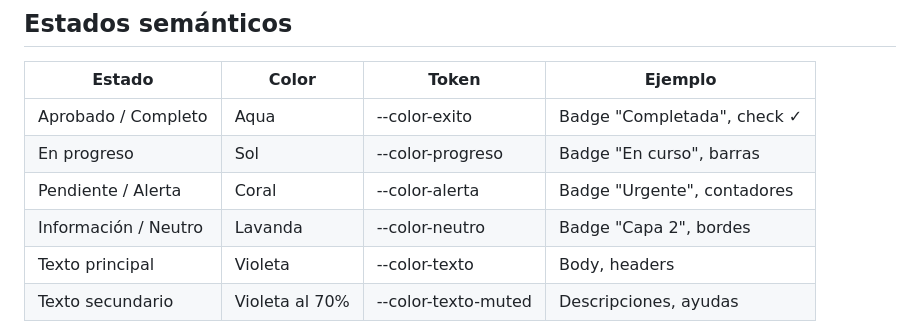
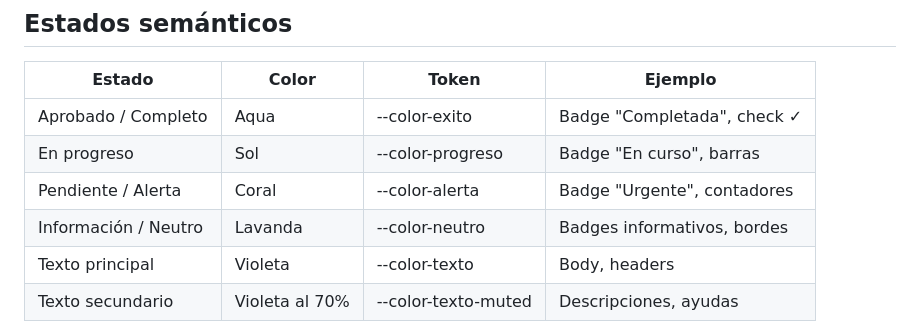
Before and after one commit to conductaetica-DEI/Diverso_Conecta, a Markdown page: docs/DESIGN.md, the part around the change. Rendered like a GitHub page.

```diff
--- a/docs/DESIGN.md
+++ b/docs/DESIGN.md
@@ -37,7 +37,7 @@ Derivado del Manual de Marca oficial de DiversoLab. TODO elemento visual usa est
 | Aprobado / Completo | Aqua | --color-exito | Badge "Completada", check ✓ |
 | En progreso | Sol | --color-progreso | Badge "En curso", barras |
 | Pendiente / Alerta | Coral | --color-alerta | Badge "Urgente", contadores |
-| Información / Neutro | Lavanda | --color-neutro | Badge "Capa 2", bordes |
+| Información / Neutro | Lavanda | --color-neutro | Badges informativos, bordes |
 | Texto principal | Violeta | --color-texto | Body, headers |
 | Texto secundario | Violeta al 70% | --color-texto-muted | Descripciones, ayudas |
 
```
Also changed, not shown: docs/ARCHITECTURE.md (+6 -5 lines), docs/STATUS.md (+2 -2 lines).
